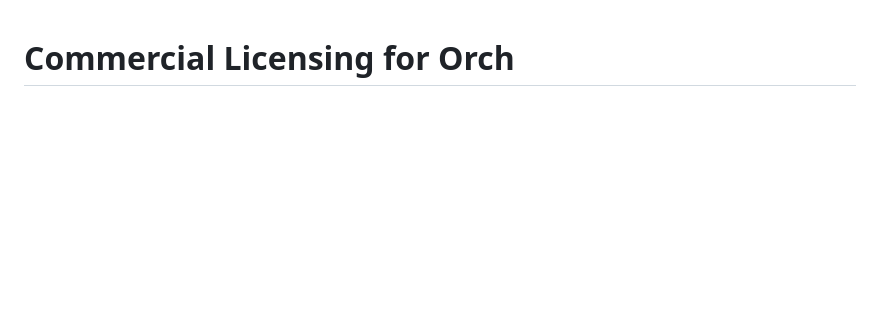
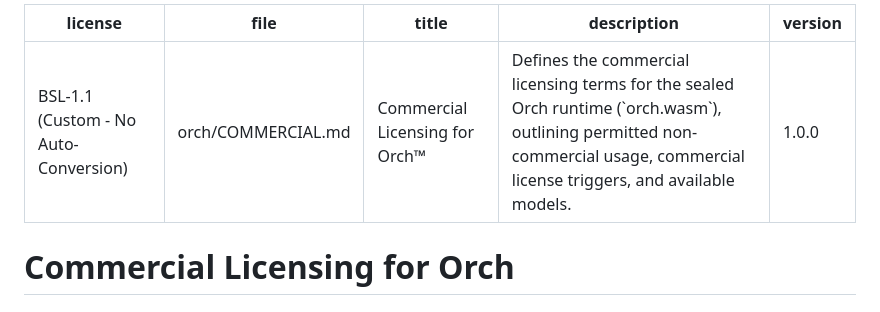
Before and after one commit to jacobxperez/orch, a Markdown page: COMMERCIAL.md, the part around the change. GitHub-like rendering; blank space fills up the shorter version.

```diff
--- a/COMMERCIAL.md
+++ b/COMMERCIAL.md
@@ -1,3 +1,11 @@
+---
+license: "BSL-1.1 (Custom - No Auto-Conversion)"
+file: "orch/COMMERCIAL.md"
+title: "Commercial Licensing for Orch™"
+description: "Defines the commercial licensing terms for the sealed Orch runtime (`orch.wasm`), outlining permitted non-commercial usage, commercial license triggers, and available models."
+version: "1.0.0"
+---
+
 # Commercial Licensing for Orch
 
 ## Quick Overview
```
